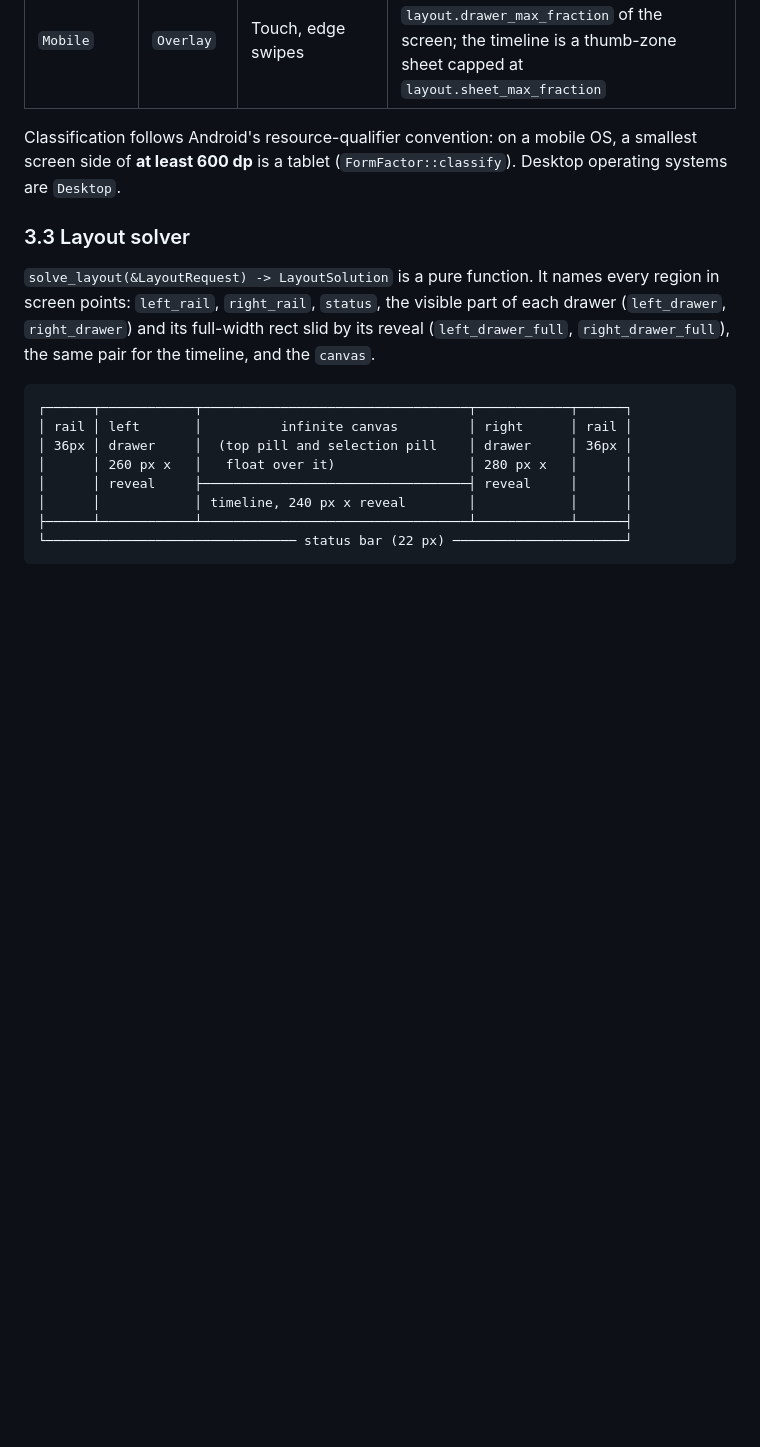
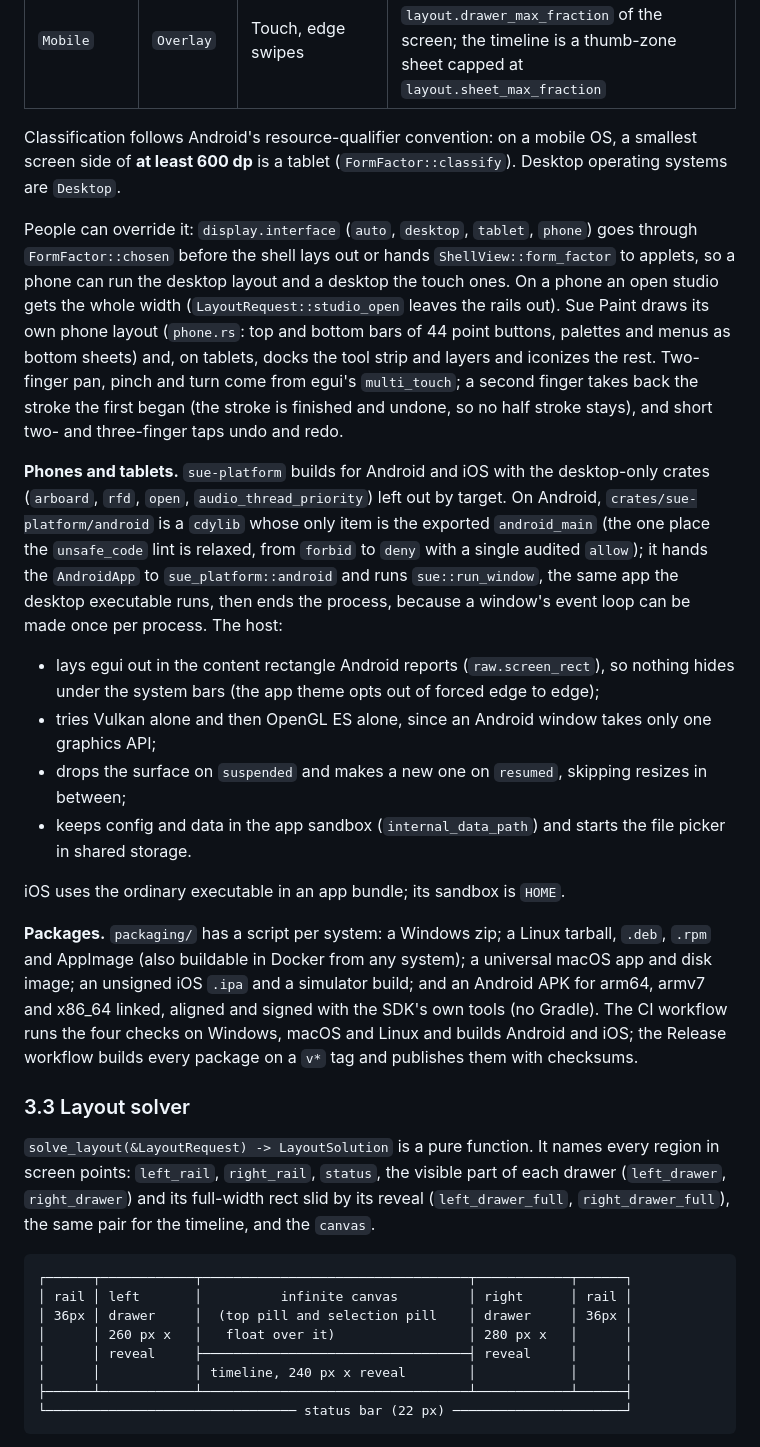
Before and after one commit to MagiGun/sue, a Markdown page: HUMANZ.md, the part around one of its changes. Drawn GitHub-style; blank space fills up the shorter version.

```diff
--- a/HUMANZ.md
+++ b/HUMANZ.md
@@ -738,6 +738,48 @@ confirmation, and `exit` lets it save before the loop ends.
 Classification follows Android's resource-qualifier convention: on a mobile OS, a
 smallest screen side of **at least 600 dp** is a tablet (`FormFactor::classify`).
 Desktop operating systems are `Desktop`.
+
+People can override it: `display.interface` (`auto`, `desktop`, `tablet`,
+`phone`) goes through `FormFactor::chosen` before the shell lays out or hands
+`ShellView::form_factor` to applets, so a phone can run the desktop layout and
+a desktop the touch ones. On a phone an open studio gets the whole width
+(`LayoutRequest::studio_open` leaves the rails out). Sue Paint draws its own
+phone layout (`phone.rs`: top and bottom bars of 44 point buttons, palettes and
+menus as bottom sheets) and, on tablets, docks the tool strip and layers and
+iconizes the rest. Two-finger pan, pinch and turn come from egui's
+`multi_touch`; a second finger takes back the stroke the first began (the
+stroke is finished and undone, so no half stroke stays), and short two- and
+three-finger taps undo and redo.
+
+**Phones and tablets.** `sue-platform` builds for Android and iOS with the
+desktop-only crates (`arboard`, `rfd`, `open`, `audio_thread_priority`) left
+out by target. On Android, `crates/sue-platform/android` is a `cdylib` whose
+only item is the exported `android_main` (the one place the `unsafe_code` lint
+is relaxed, from `forbid` to `deny` with a single audited `allow`); it hands the
+`AndroidApp` to `sue_platform::android` and runs `sue::run_window`, the same
+app the desktop executable runs, then ends the process, because a window's
+event loop can be made once per process. The host:
+
+- lays egui out in the content rectangle Android reports (`raw.screen_rect`),
+  so nothing hides under the system bars (the app theme opts out of forced edge
+  to edge);
+- tries Vulkan alone and then OpenGL ES alone, since an Android window takes
+  only one graphics API;
+- drops the surface on `suspended` and makes a new one on `resumed`, skipping
+  resizes in between;
+- keeps config and data in the app sandbox (`internal_data_path`) and starts
+  the file picker in shared storage.
+
+iOS uses the ordinary executable in an app bundle; its sandbox is `HOME`.
+
+**Packages.** `packaging/` has a script per system: a Windows zip; a Linux
+tarball, `.deb`, `.rpm` and AppImage (also buildable in Docker from any
+system); a universal macOS app and disk image; an unsigned iOS `.ipa` and a
+simulator build; and an Android APK for arm64, armv7 and x86_64 linked,
+aligned and signed with the SDK's own tools (no Gradle). The CI workflow runs
+the four checks on Windows, macOS and Linux and builds Android and iOS; the
+Release workflow builds every package on a `v*` tag and publishes them with
+checksums.
 
 ### 3.3 Layout solver
 
```
Also changed, not shown: other parts of HUMANZ.md (+23 -0 lines), HUMANS.md (+24 -0 lines).
